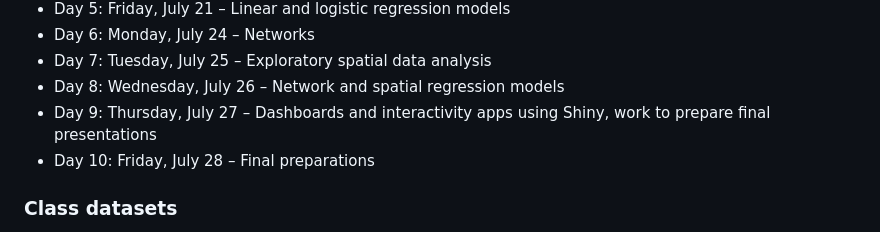
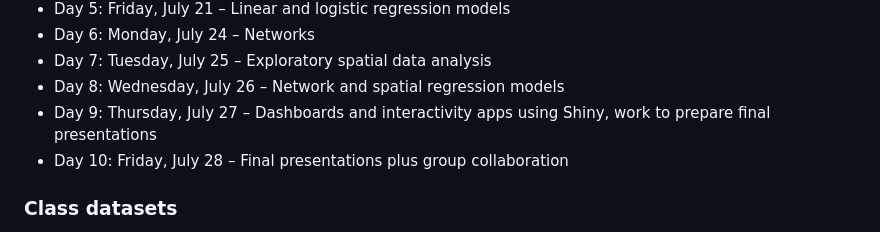
Before and after one commit to Chunru1995/workshop, a Markdown page: README.md, the part around the change. Drawn GitHub-style.

```diff
--- a/README.md
+++ b/README.md
@@ -32,7 +32,7 @@ Scholars, policy makers, union leaders, and development professionals have all s
 * Day 7: Tuesday, July 25 – Exploratory spatial data analysis
 * Day 8: Wednesday, July 26 – Network and spatial regression models
 * Day 9: Thursday, July 27 – Dashboards and interactivity apps using Shiny, work to prepare final presentations
-* Day 10: Friday, July 28 – Final preparations
+* Day 10: Friday, July 28 – Final presentations plus group collaboration
 
 ### Class datasets
 * American Community Survey from the U.S. Census, available via the [tidycensus](https://cran.r-project.org/web/packages/tidycensus/index.html) package for R
```
